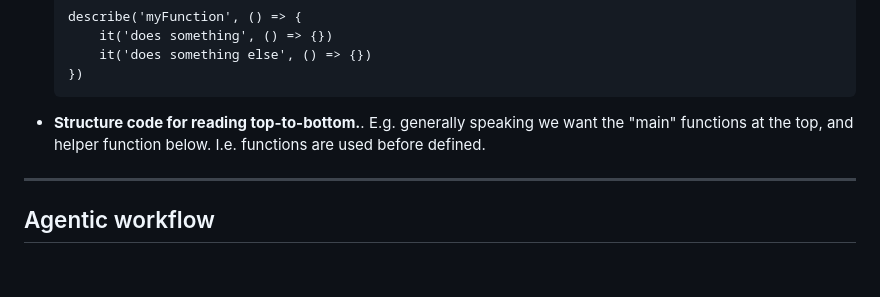
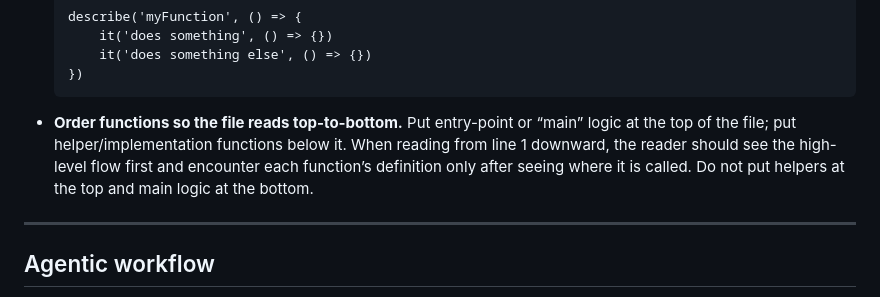
Before and after one commit to TiddoLangerak/eddie, a Markdown page: AGENTS.md, the part around the change. GitHub-like rendering; blank space fills up the shorter version.

Commit message:
docs(AGENTS): clarify top-to-bottom code structure for agents

````diff
--- a/AGENTS.md
+++ b/AGENTS.md
@@ -19,7 +19,7 @@
       it('does something else', () => {})
   })
   ```
-- **Structure code for reading top-to-bottom.**. E.g. generally speaking we want the "main" functions at the top, and helper function below. I.e. functions are used before defined.
+- **Order functions so the file reads top-to-bottom.** Put entry-point or “main” logic at the top of the file; put helper/implementation functions below it. When reading from line 1 downward, the reader should see the high-level flow first and encounter each function’s definition only after seeing where it is called. Do not put helpers at the top and main logic at the bottom.
 
 ---
 
````
